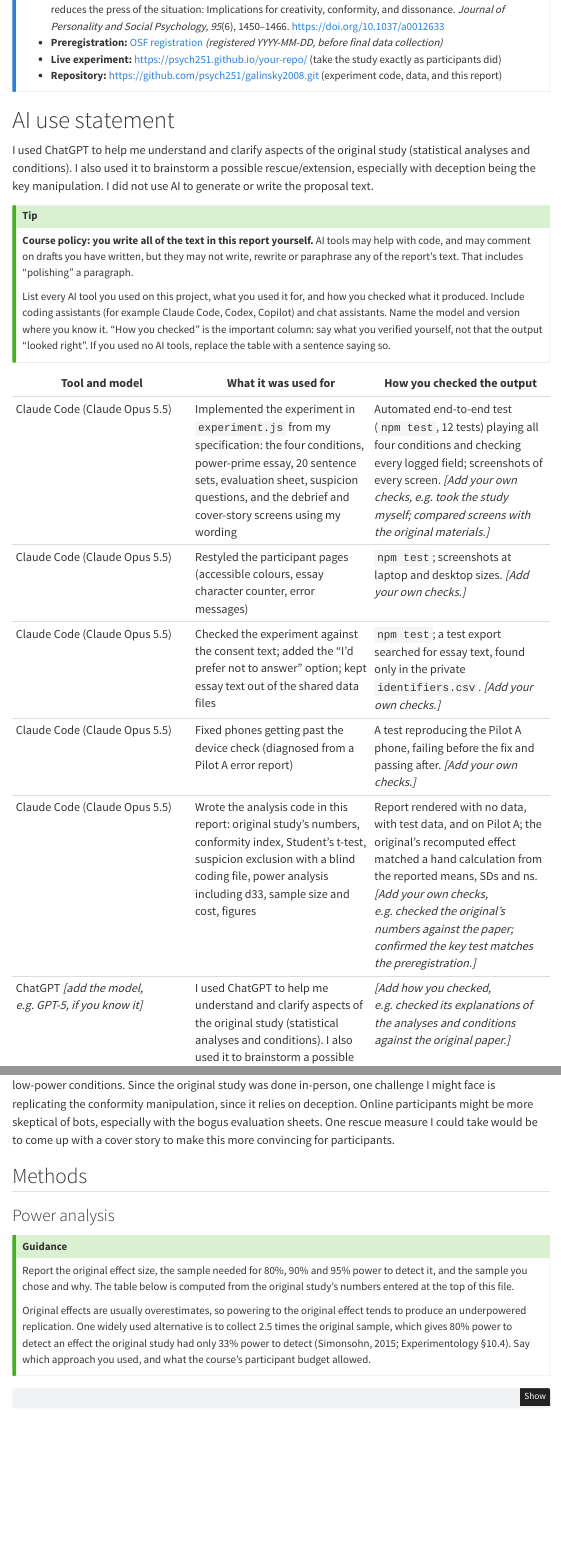
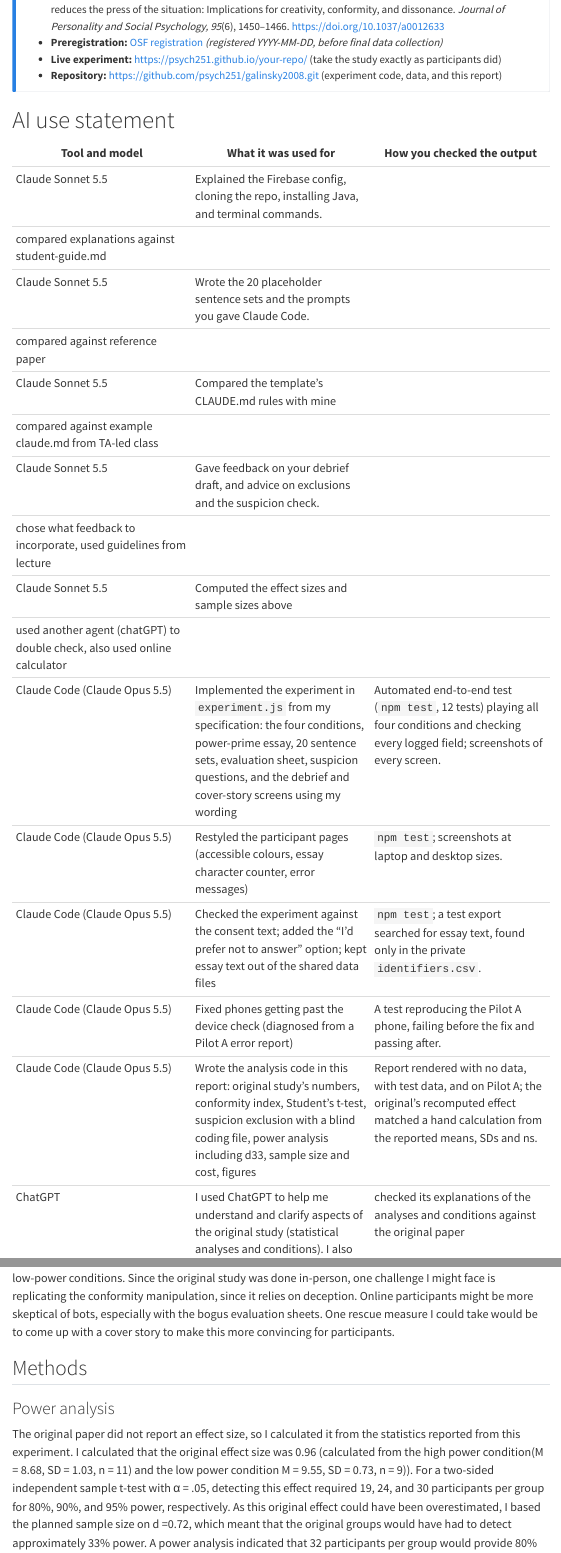
Before and after one commit to psych251/galinsky2008, a Quarto document (writeup/replication-report.qmd): the page in a window 1100 px wide, from 280 px down, and a second part further down, joined at a grey line. Rendered offline with R 4.5, knitr and Pandoc in place of Quarto, with nearby package versions; menus at the side of the page are left out.

Commit message:
final check for submission reqs

````diff
--- a/writeup/replication-report.qmd
+++ b/writeup/replication-report.qmd
@@ -93,30 +93,26 @@ bogus_mean <- 9.75
 :::
 
 # AI use statement
-I used ChatGPT to help me understand and clarify aspects of the original study (statistical analyses and conditions). I also used it to brainstorm a possible rescue/extension, especially with deception being the key manipulation. I did not use AI to generate or write the proposal text.
 
-::: {.callout-tip icon=false}
-
-
-**Course policy: you write all of the text in this report yourself.** AI tools may help with
-code, and may comment on drafts you have written, but they may not write, rewrite or paraphrase
-any of the report's text. That includes "polishing" a paragraph.
-
-List every AI tool you used on this project, what you used it for, and how you checked what it
-produced. Include coding assistants (for example Claude Code, Codex, Copilot) and chat
-assistants. Name the model and version where you know it. "How you checked" is the important
-column: say what you verified yourself, not that the output "looked right". If you used no AI
-tools, replace the table with a sentence saying so.
-:::
 
 | Tool and model | What it was used for | How you checked the output |
 |---|---|---|
-| Claude Code (Claude Opus 5.5) | Implemented the experiment in `experiment.js` from my specification: the four conditions, power-prime essay, 20 sentence sets, evaluation sheet, suspicion questions, and the debrief and cover-story screens using my wording | Automated end-to-end test (`npm test`, 12 tests) playing all four conditions and checking every logged field; screenshots of every screen. *[Add your own checks, e.g. took the study myself; compared screens with the original materials.]* |
-| Claude Code (Claude Opus 5.5) | Restyled the participant pages (accessible colours, essay character counter, error messages) | `npm test`; screenshots at laptop and desktop sizes. *[Add your own checks.]* |
-| Claude Code (Claude Opus 5.5) | Checked the experiment against the consent text; added the "I'd prefer not to answer" option; kept essay text out of the shared data files | `npm test`; a test export searched for essay text, found only in the private `identifiers.csv`. *[Add your own checks.]* |
-| Claude Code (Claude Opus 5.5) | Fixed phones getting past the device check (diagnosed from a Pilot A error report) | A test reproducing the Pilot A phone, failing before the fix and passing after. *[Add your own checks.]* |
-| Claude Code (Claude Opus 5.5) | Wrote the analysis code in this report: original study's numbers, conformity index, Student's t-test, suspicion exclusion with a blind coding file, power analysis including d33, sample size and cost, figures | Report rendered with no data, with test data, and on Pilot A; the original's recomputed effect matched a hand calculation from the reported means, SDs and ns. *[Add your own checks, e.g. checked the original's numbers against the paper; confirmed the key test matches the preregistration.]* |
-| ChatGPT *[add the model, e.g. GPT-5, if you know it]* | I used ChatGPT to help me understand and clarify aspects of the original study (statistical analyses and conditions). I also used it to brainstorm a possible rescue/extension, especially with deception being the key manipulation. I did not use AI to generate or write the proposal text. | *[Add how you checked, e.g. checked its explanations of the analyses and conditions against the original paper.]* |
+| Claude Sonnet 5.5 | Explained the Firebase config, cloning the repo, installing Java, and terminal commands.
+| compared explanations against student-guide.md
+| Claude Sonnet 5.5 | Wrote the 20 placeholder sentence sets and the prompts you gave Claude Code.
+| compared against reference paper
+| Claude Sonnet 5.5 | Compared the template’s CLAUDE.md rules with mine
+| compared against example claude.md from TA-led class
+| Claude Sonnet 5.5 |Gave feedback on your debrief draft, and advice on exclusions and the suspicion check.
+| chose what feedback to incorporate, used guidelines from lecture
+| Claude Sonnet 5.5 | Computed the effect sizes and sample sizes above
+| used another  agent (chatGPT) to double check, also used online calculator
+| Claude Code (Claude Opus 5.5) | Implemented the experiment in `experiment.js` from my specification: the four conditions, power-prime essay, 20 sentence sets, evaluation sheet, suspicion questions, and the debrief and cover-story screens using my wording | Automated end-to-end test (`npm test`, 12 tests) playing all four conditions and checking every logged field; screenshots of every screen. | did the study myself, checked agent against the student-guide.md
+| Claude Code (Claude Opus 5.5) | Restyled the participant pages (accessible colours, essay character counter, error messages) | `npm test`; screenshots at laptop and desktop sizes. | did the study myself
+| Claude Code (Claude Opus 5.5) | Checked the experiment against the consent text; added the "I'd prefer not to answer" option; kept essay text out of the shared data files | `npm test`; a test export searched for essay text, found only in the private `identifiers.csv`.|did the study myself, checked agent against the student-guide.md
+| Claude Code (Claude Opus 5.5) | Fixed phones getting past the device check (diagnosed from a Pilot A error report) | A test reproducing the Pilot A phone, failing before the fix and passing after. | had a pilot A participant confirm this worked on their end
+| Claude Code (Claude Opus 5.5) | Wrote the analysis code in this report: original study's numbers, conformity index, Student's t-test, suspicion exclusion with a blind coding file, power analysis including d33, sample size and cost, figures | Report rendered with no data, with test data, and on Pilot A; the original's recomputed effect matched a hand calculation from the reported means, SDs and ns. |used another agent to double check, kept agent on track with details from the original study
+| ChatGPT  | I used ChatGPT to help me understand and clarify aspects of the original study (statistical analyses and conditions). I also used it to brainstorm a possible rescue/extension, especially with deception being the key manipulation. I did not use AI to generate or write the proposal text. | checked its explanations of the analyses and conditions against the original paper|
 
 I wrote all of the text in this report myself. AI tools were not used to write, rewrite or
 paraphrase it, and were not used to generate, alter, or impute any participant data. I take full
@@ -330,3 +326,5 @@ The stimuli used in this study were a sentence formation task, autobiographical
 ## Methods
 
 ### Power analysis
+The original paper did not report an effect size,  so I calculated it from the statistics reported from this experiment. I calculated that the original effect size was 0.96 (calculated from the high power condition(M = 8.68, SD = 1.03, n = 11) and the low power condition M = 9.55, SD = 0.73, n = 9)). For a two-sided independent sample t-test with  α = .05, detecting this effect required 19, 24, and 30 participants per group for 80%, 90%, and 95% power, respectively.
+As this original effect could have been overestimated, I based the planned sample size on d =0.72, which meant that the original groups would have had to detect approximately 33% power.  A power analysis indicated that 32 participants per group would provide 80% power to detect this effect, so I plan to have 32 participants in each of the high and low power conditions with bogus evaluation sheets (64 across both conditions).
@@ -333,17 +333,5 @@ The stimuli used in this study were a sentence formation task, autobiographical
 
-::: {.callout-tip icon=false}
-## Guidance
 
-Report the original effect size, the sample needed for 80%, 90% and 95% power to detect it,
-and the sample you chose and why. The table below is computed from the original study's
-numbers entered at the top of this file.
-
-Original effects are usually overestimates, so powering to the original effect tends to
-produce an underpowered replication. One widely used alternative is to collect 2.5 times the
-original sample, which gives 80% power to detect an effect the original study had only 33%
-power to detect (Simonsohn, 2015; Experimentology §10.4). Say which approach you used, and
-what the course's participant budget allowed.
-:::
 
 ```{r}
 #| label: power
````
Also changed, not shown: writeup/replication-report.qmd (14 more changed lines).
